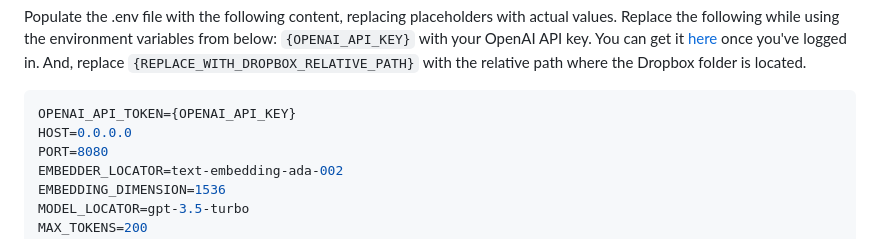
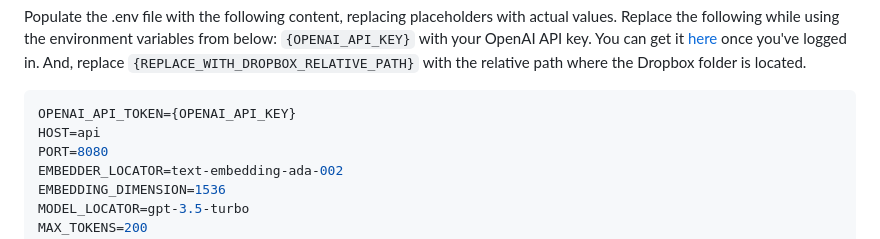
Before and after one commit to gtech-mulearn/Pathway-AI-Bootcamp, a Markdown page: HANDS ON IMPLEMENTATION MODULE Part-2.md, the part around the change. Rendered like a GitHub page.

Commit message:
Update HANDS ON IMPLEMENTATION MODULE Part-2.md
Fixed backend connection issue due to " HOST=0.0.0.0 " to "HOST=api" in the .env file.

````diff
--- a/HANDS ON IMPLEMENTATION MODULE Part-2.md
+++ b/HANDS ON IMPLEMENTATION MODULE Part-2.md
@@ -187,7 +187,7 @@ nano .env
 Populate the .env file with the following content, replacing placeholders with actual values. Replace the following while using the environment variables from below: `{OPENAI_API_KEY}` with your OpenAI API key. You can get it [here](https://beta.openai.com/account/api-keys) once you've logged in. And, replace `{REPLACE_WITH_DROPBOX_RELATIVE_PATH}` with the relative path where the Dropbox folder is located.
 ```env
 OPENAI_API_TOKEN={OPENAI_API_KEY}
-HOST=0.0.0.0
+HOST=api
 PORT=8080
 EMBEDDER_LOCATOR=text-embedding-ada-002
 EMBEDDING_DIMENSION=1536
````
